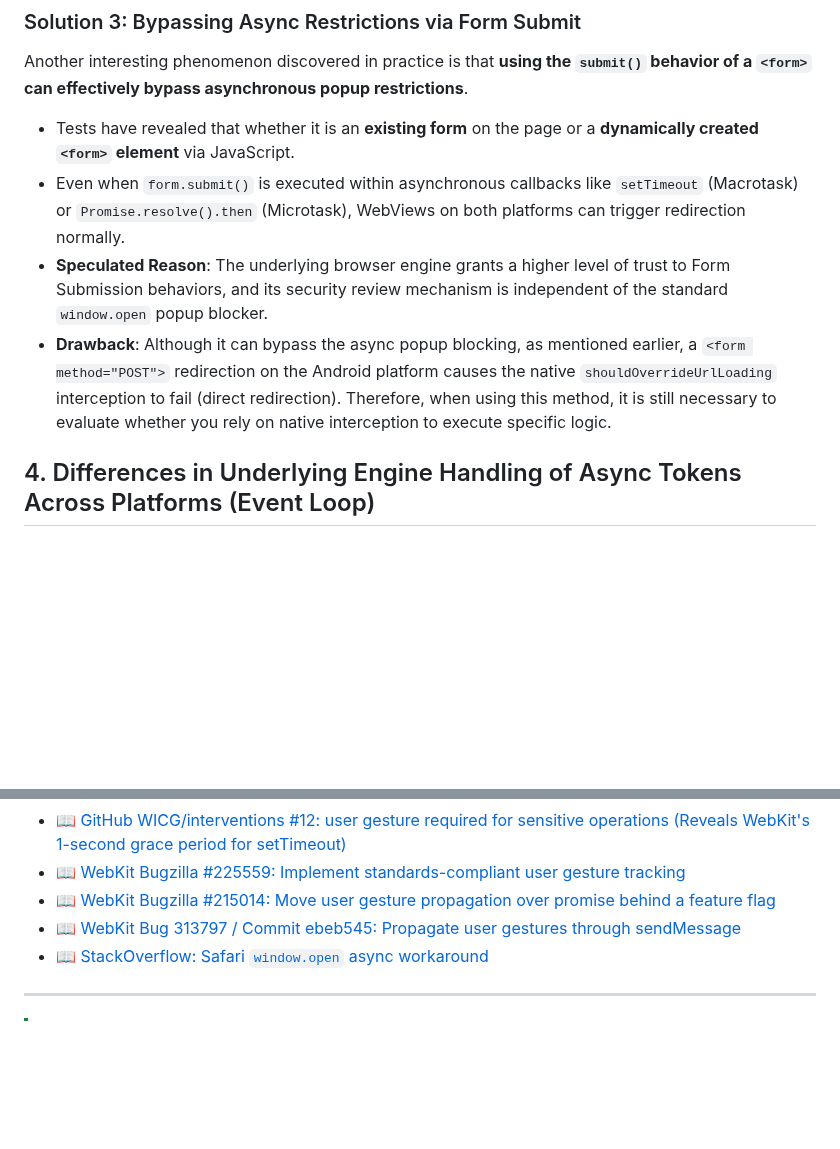
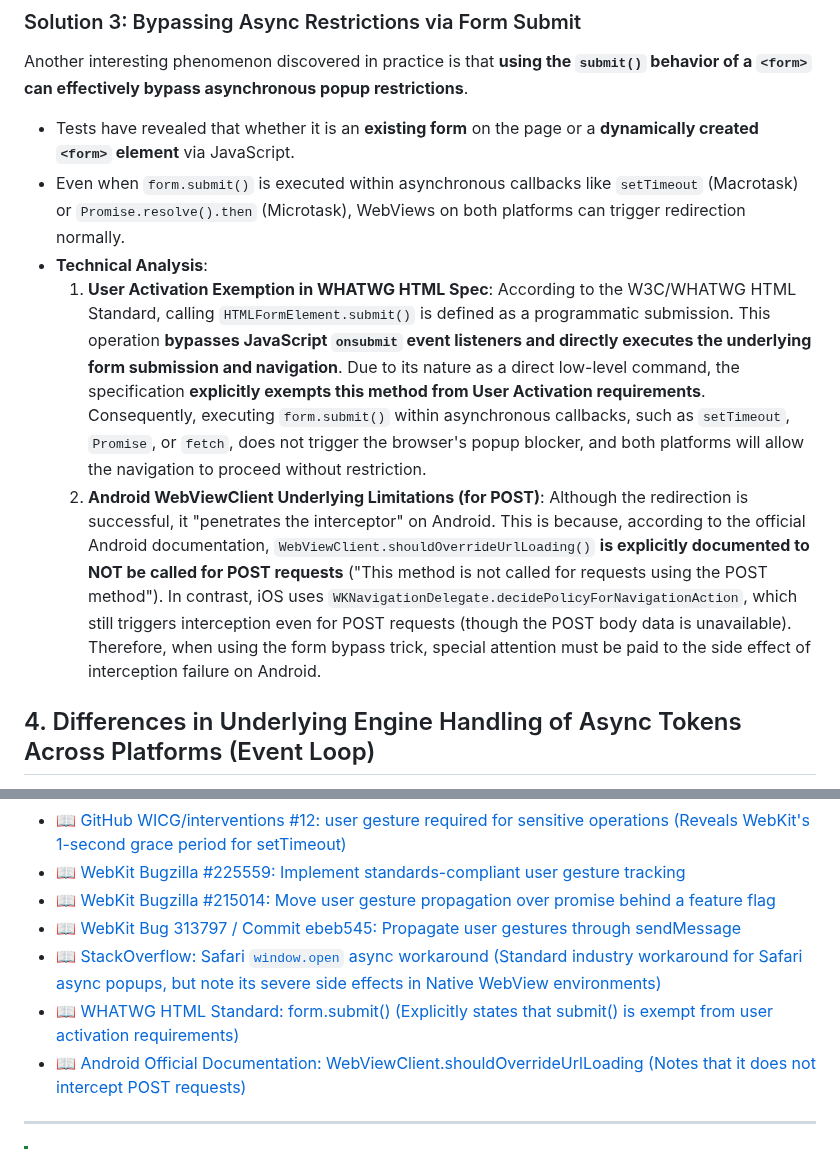
Before and after one commit to archer102125220/WebViewInterceptor, a Markdown page: knowledge/async_popup_blocker_history_en.md, 2 parts joined by grey strips. Rendered like a GitHub page; blank space fills up the shorter version.

Commit message:
docs: clarify technical analysis of form.submit() bypass and Android POST interception limitations

```diff
--- a/knowledge/async_popup_blocker_history_en.md
+++ b/knowledge/async_popup_blocker_history_en.md
@@ -96,8 +96,9 @@ Another interesting phenomenon discovered in practice is that **using the `submi
 
 - Tests have revealed that whether it is an **existing form** on the page or a **dynamically created `<form>` element** via JavaScript.
 - Even when `form.submit()` is executed within asynchronous callbacks like `setTimeout` (Macrotask) or `Promise.resolve().then` (Microtask), WebViews on both platforms can trigger redirection normally.
-- **Speculated Reason**: The underlying browser engine grants a higher level of trust to Form Submission behaviors, and its security review mechanism is independent of the standard `window.open` popup blocker.
-- **Drawback**: Although it can bypass the async popup blocking, as mentioned earlier, a `<form method="POST">` redirection on the Android platform causes the native `shouldOverrideUrlLoading` interception to fail (direct redirection). Therefore, when using this method, it is still necessary to evaluate whether you rely on native interception to execute specific logic.
+- **Technical Analysis**:
+  1. **User Activation Exemption in WHATWG HTML Spec**: According to the W3C/WHATWG HTML Standard, calling `HTMLFormElement.submit()` is defined as a programmatic submission. This operation **bypasses JavaScript `onsubmit` event listeners and directly executes the underlying form submission and navigation**. Due to its nature as a direct low-level command, the specification **explicitly exempts this method from User Activation requirements**. Consequently, executing `form.submit()` within asynchronous callbacks, such as `setTimeout`, `Promise`, or `fetch`, does not trigger the browser's popup blocker, and both platforms will allow the navigation to proceed without restriction.
+  2. **Android WebViewClient Underlying Limitations (for POST)**: Although the redirection is successful, it "penetrates the interceptor" on Android. This is because, according to the official Android documentation, `WebViewClient.shouldOverrideUrlLoading()` **is explicitly documented to NOT be called for POST requests** ("This method is not called for requests using the POST method"). In contrast, iOS uses `WKNavigationDelegate.decidePolicyForNavigationAction`, which still triggers interception even for POST requests (though the POST body data is unavailable). Therefore, when using the form bypass trick, special attention must be paid to the side effect of interception failure on Android.
 
 ## 4. Differences in Underlying Engine Handling of Async Tokens Across Platforms (Event Loop)
 
@@ -141,7 +142,9 @@ Therefore, because the life cycle determination mechanisms of the dual-platform
 - 📖 [WebKit Bugzilla #225559: Implement standards-compliant user gesture tracking](https://bugs.webkit.org/show_bug.cgi?id=225559)
 - 📖 [WebKit Bugzilla #215014: Move user gesture propagation over promise behind a feature flag](https://bugs.webkit.org/show_bug.cgi?id=215014)
 - 📖 [WebKit Bug 313797 / Commit ebeb545: Propagate user gestures through sendMessage](https://github.com/WebKit/WebKit/commit/ebeb54525a799f353a717f2492acf7066433efbc)
-- 📖 [StackOverflow: Safari `window.open` async workaround](https://stackoverflow.com/questions/20696041/window-openurl-blank-not-working-on-imac-safari)
+- 📖 [StackOverflow: Safari `window.open` async workaround (Standard industry workaround for Safari async popups, but note its severe side effects in Native WebView environments)](https://stackoverflow.com/questions/20696041/window-openurl-blank-not-working-on-imac-safari)
+- 📖 [WHATWG HTML Standard: form.submit() (Explicitly states that submit() is exempt from user activation requirements)](https://html.spec.whatwg.org/multipage/forms.html#dom-form-submit)
+- 📖 [Android Official Documentation: WebViewClient.shouldOverrideUrlLoading (Notes that it does not intercept POST requests)](https://developer.android.com/reference/android/webkit/WebViewClient#shouldOverrideUrlLoading)
 
 ---
 
```
Also changed, not shown: knowledge/async_popup_blocker_history.md (+5 -2 lines).
